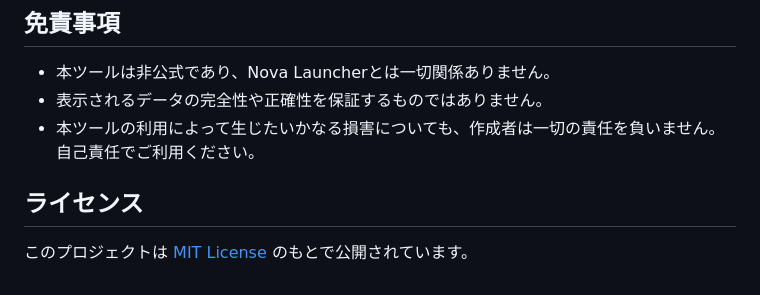
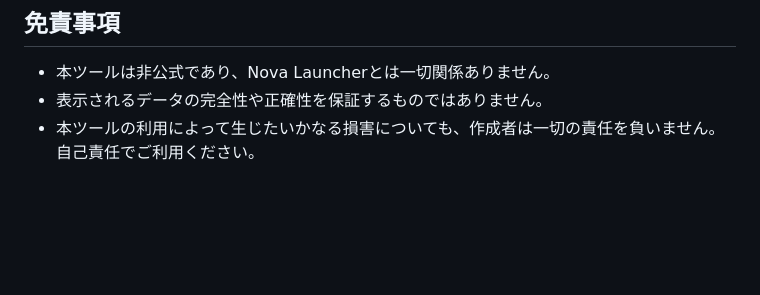
Before and after one commit to mbnns54/novabackupviewer, a Markdown page: README.md, the part around the change. GitHub-like rendering; blank space fills up the shorter version.

Commit message:
免責事項の更新

```diff
--- a/README.md
+++ b/README.md
@@ -46,7 +46,3 @@ GitHubアカウントをお持ちでない場合は、[note記事のコメント
 -   本ツールは非公式であり、Nova Launcherとは一切関係ありません。
 -   表示されるデータの完全性や正確性を保証するものではありません。
 -   本ツールの利用によって生じたいかなる損害についても、作成者は一切の責任を負いません。自己責任でご利用ください。
-
-## ライセンス
-
-このプロジェクトは [MIT License](LICENSE) のもとで公開されています。
```
